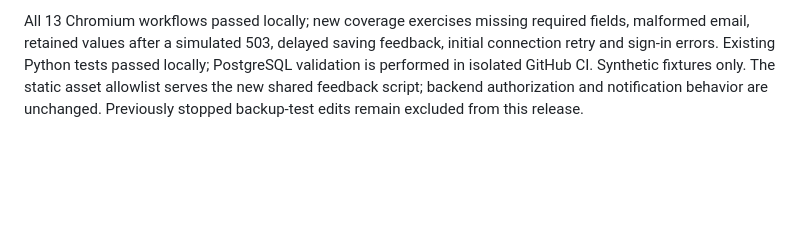
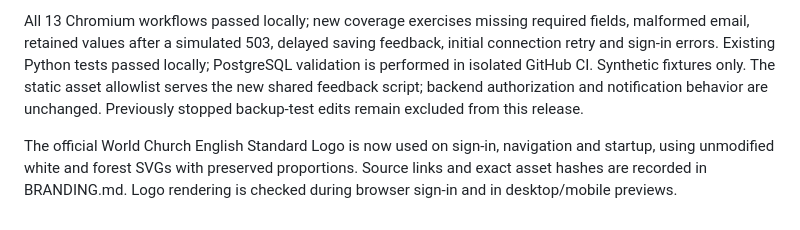
Before and after one commit to samuelenoh/sabbath-school-app, a Markdown page: TEST_RESULTS.md, the part around the change. GitHub-like rendering; blank space fills up the shorter version.

Commit message:
Record official branding verification

```diff
--- a/TEST_RESULTS.md
+++ b/TEST_RESULTS.md
@@ -75,3 +75,5 @@ Required controls now show an explicit Required badge while preserving their acc
 The member search and class filter now wrap as complete controls with enough clearance for focus outlines, stacking at narrow widths. Tests verify separation at 390, 610, 768 and 1280 px and that changing class retains the search term.
 
 All 13 Chromium workflows passed locally; new coverage exercises missing required fields, malformed email, retained values after a simulated 503, delayed saving feedback, initial connection retry and sign-in errors. Existing Python tests passed locally; PostgreSQL validation is performed in isolated GitHub CI. Synthetic fixtures only. The static asset allowlist serves the new shared feedback script; backend authorization and notification behavior are unchanged. Previously stopped backup-test edits remain excluded from this release.
+
+The official World Church English Standard Logo is now used on sign-in, navigation and startup, using unmodified white and forest SVGs with preserved proportions. Source links and exact asset hashes are recorded in BRANDING.md. Logo rendering is checked during browser sign-in and in desktop/mobile previews.
```
